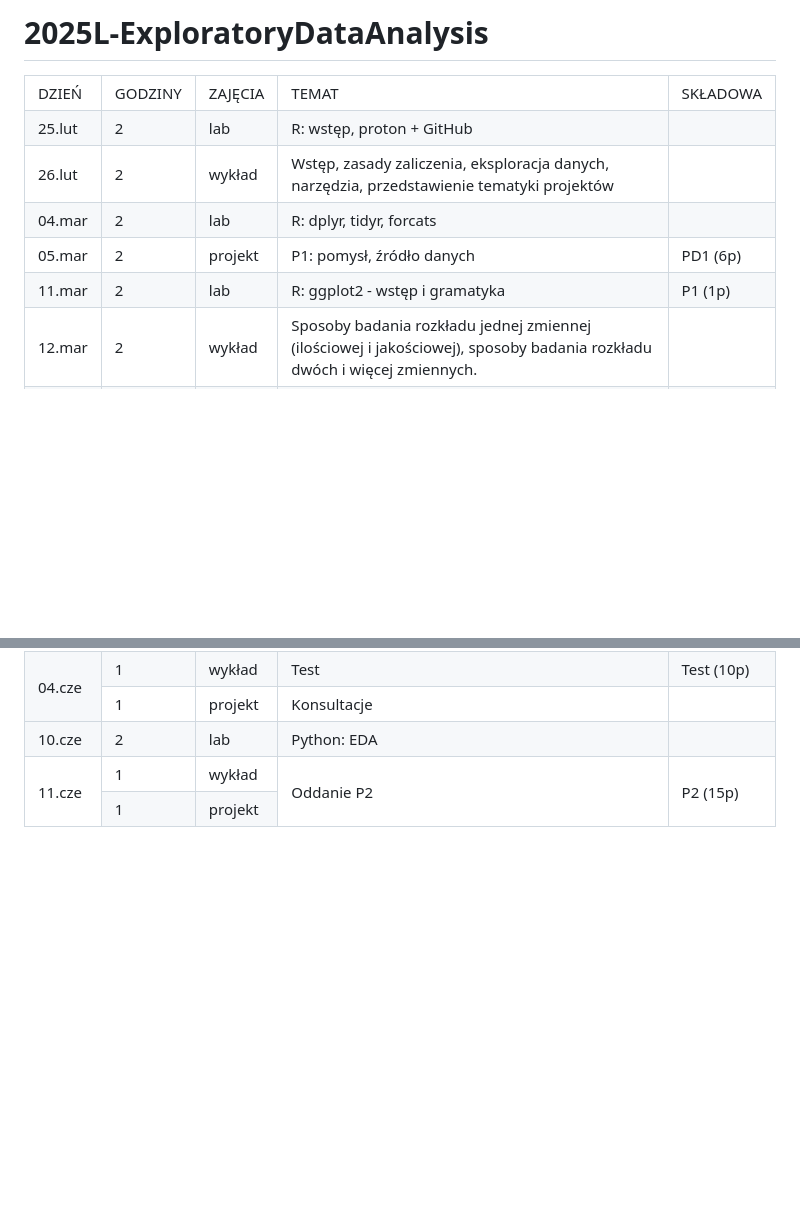
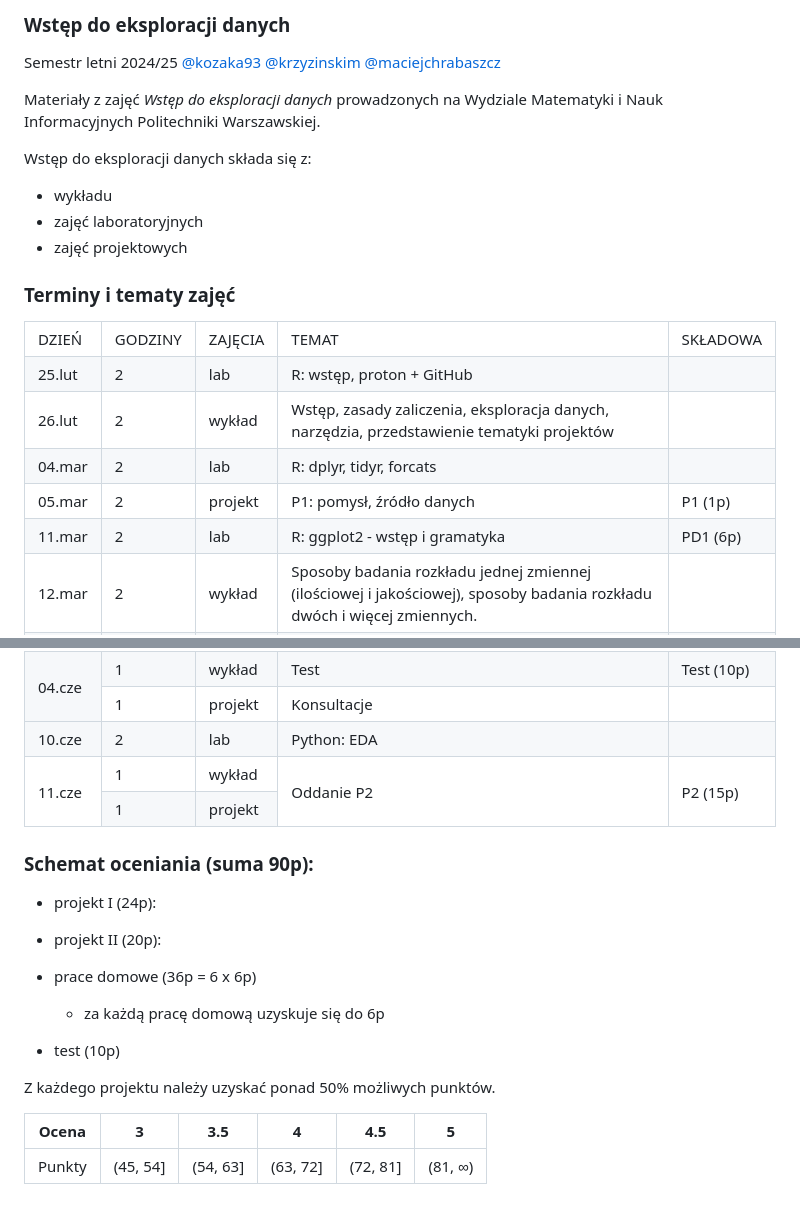
Before and after one commit to mwoz12/2025L-ExploratoryDataAnalysis, a Markdown page: README.md, 2 parts joined by grey strips. Rendered like a GitHub page; blank space fills up the shorter version.

```diff
--- a/README.md
+++ b/README.md
@@ -1,6 +1,16 @@
-# 2025L-ExploratoryDataAnalysis
+### Wstęp do eksploracji danych
 
+Semestr letni 2024/25 [@kozaka93](https://github.com/kozaka93) [@krzyzinskim](https://github.com/krzyzinskim) [@maciejchrabaszcz ](https://github.com/maciejchrabaszcz )
 
+Materiały z zajęć *Wstęp do eksploracji danych* prowadzonych na Wydziale Matematyki i Nauk Informacyjnych Politechniki Warszawskiej.
+
+Wstęp do eksploracji danych składa się z:
+
+-   wykładu
+-   zajęć laboratoryjnych
+-   zajęć projektowych
+
+### Terminy i tematy zajęć
 
 <div class="tg-wrap"><table style="undefined;table-layout: fixed; width: 792px"><colgroup>
 <col style="width: 55px">
@@ -43,14 +53,14 @@
     <td>2</td>
     <td>projekt</td>
     <td>P1: pomysł, źródło danych</td>
-    <td>PD1 (6p)</td>
+    <td>P1 (1p)</td>
   </tr>
   <tr>
     <td>11.mar</td>
     <td>2</td>
     <td>lab</td>
     <td>R: ggplot2 - wstęp i gramatyka</td>
-    <td>P1 (1p)</td>
+    <td>PD1 (6p)</td>
   </tr>
   <tr>
     <td>12.mar</td>
@@ -242,3 +252,22 @@
     <td>projekt</td>
   </tr>
 </tbody></table></div>
+
+
+### Schemat oceniania (suma 90p):
+
+- projekt I (24p):
+
+- projekt II (20p):
+
+- prace domowe (36p = 6 x 6p)
+	- za każdą pracę domową uzyskuje się do 6p
+
+- test (10p)
+
+
+Z każdego projektu należy uzyskać ponad 50% możliwych punktów.
+
+| Ocena |  3 | 3.5 | 4 | 4.5 | 5 |
+|:---:|:---:|:---:|:---:|:---:|:---:|
+| Punkty   | (45, 54] | (54, 63] | (63, 72] | (72, 81] | (81, ∞) |
```
